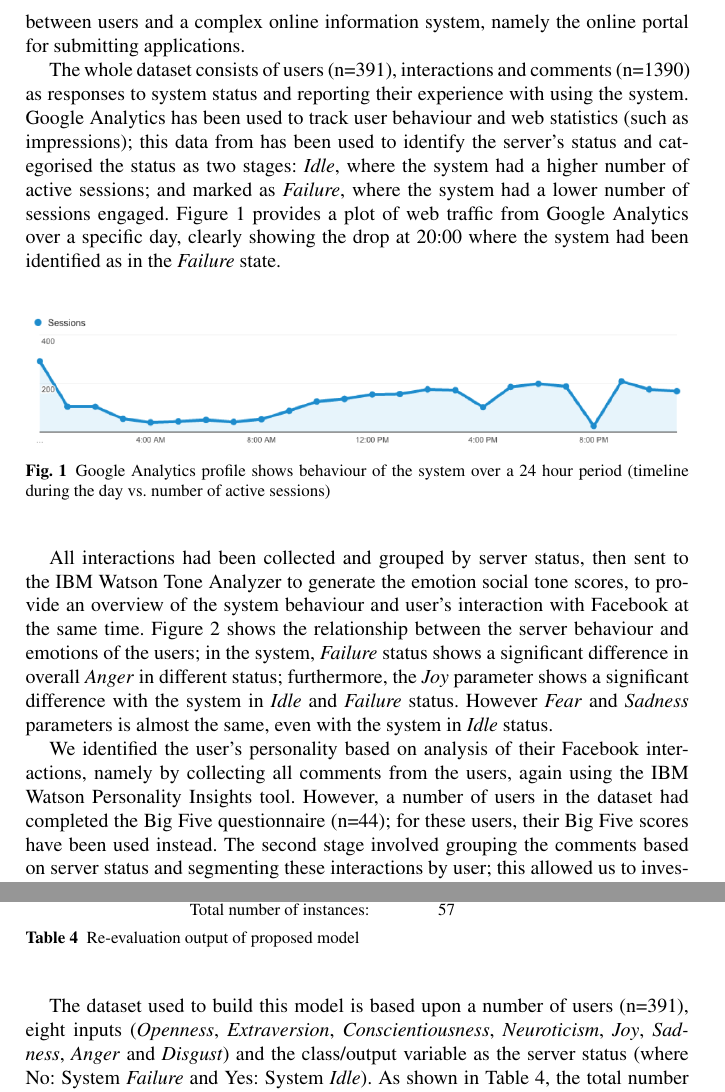
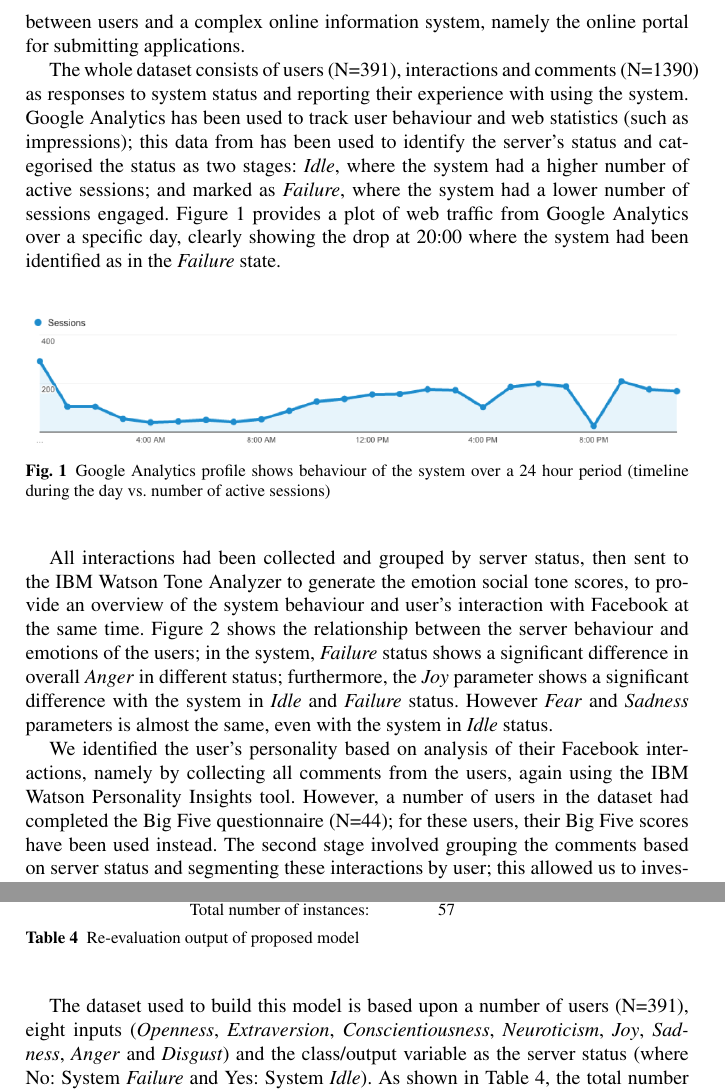
Before and after one commit to tomcrick/AI-2016, a LaTeX thesis (ai2016-full.tex): two parts of pages 6 and 12 of 15, joined at a grey line, cut so that both start at the same text. Compiled offline with pdfLaTeX.

Commit message:
Minor tweaks

```diff
--- a/ai2016-full.tex
+++ b/ai2016-full.tex
@@ -352,8 +352,8 @@ dataset was generated from interactions between users and a complex
 online information system, namely the online portal for submitting
 applications.
 
-The whole dataset consists of users (n=391), interactions and comments
-(n=1390) as responses to system status and reporting their experience
+The whole dataset consists of users (N=391), interactions and comments
+(N=1390) as responses to system status and reporting their experience
 with using the system. Google Analytics has been used to track user behaviour
 and web statistics (such as impressions); this data from has been used
 to identify the server's status and categorised the status as two
@@ -396,7 +396,7 @@ We identified the user's personality based on analysis of their
 Facebook interactions, namely by collecting all comments from the
 users, again using the IBM Watson Personality Insights tool. However,
 a number of users in the dataset had completed the Big Five
-questionnaire (n=44); for these users, their Big Five scores have
+questionnaire (N=44); for these users, their Big Five scores have
 been used instead. The second stage involved grouping the comments
 based on server status and segmenting these interactions by user; this
 allowed us to investigate the impact of server status in the emotion
@@ -641,7 +641,7 @@ Total number of instances:        & 57     &
 \end{table}
 
 The dataset used to build this model is based upon a number of users
-(n=391), eight inputs ({\emph{Openness}}, {\emph{Extraversion}},
+(N=391), eight inputs ({\emph{Openness}}, {\emph{Extraversion}},
 {\emph{Conscientiousness}}, {\emph{Neuroticism}}, {\emph{Joy}},
 {\emph{Sadness}}, {\emph{Anger}} and {\emph{Disgust}}) and the
 class/output variable as the server status (where No: System
```
